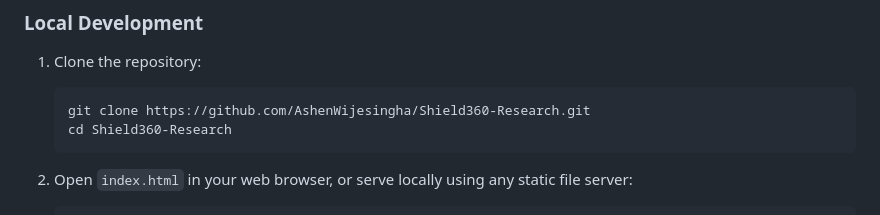
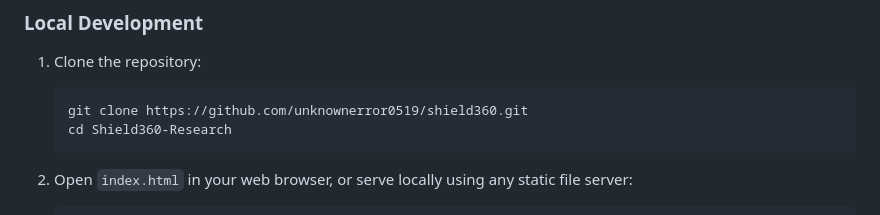
Before and after one commit to unknownerror0519/shield360, a Markdown page: README.md, the part around the change. GitHub-like rendering.

Commit message:
Update repository clone URL in README

````diff
--- a/README.md
+++ b/README.md
@@ -57,7 +57,7 @@ Shield360-Research/
 
 1. Clone the repository:
    ```bash
-   git clone https://github.com/AshenWijesingha/Shield360-Research.git
+   git clone https://github.com/unknownerror0519/shield360.git
    cd Shield360-Research
    ```
 
````
